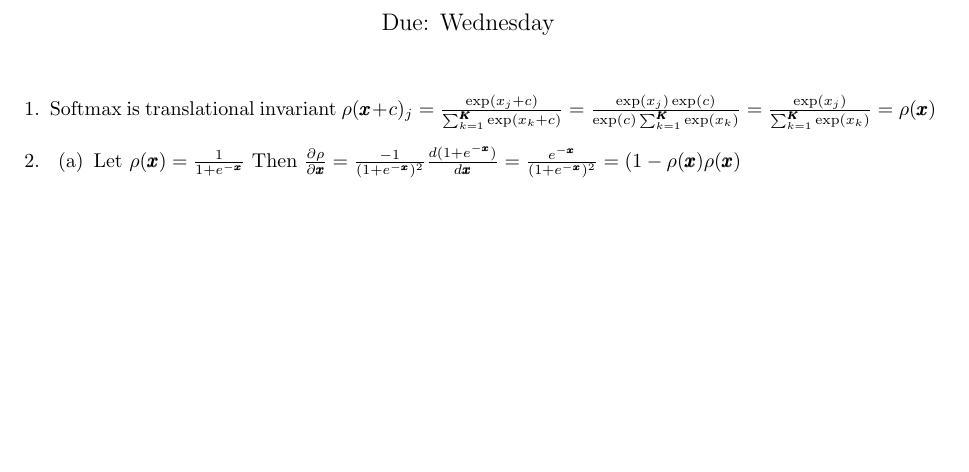
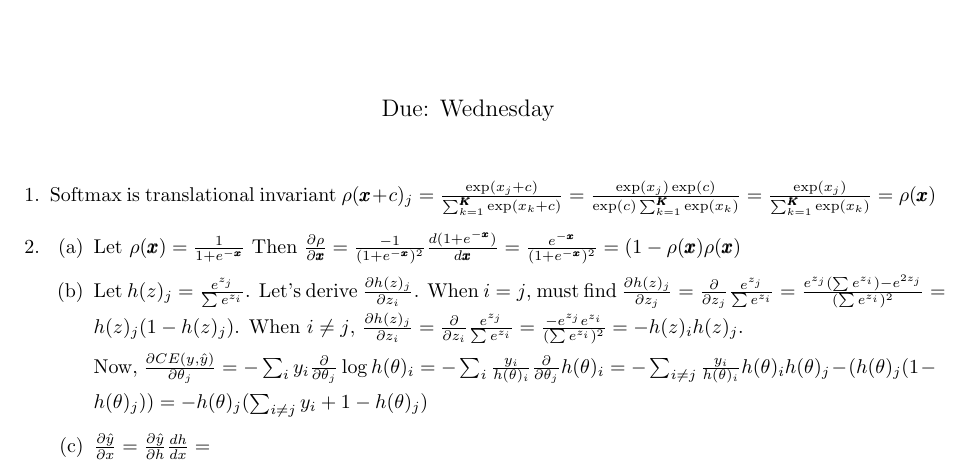
Before and after one commit to jerrickhoang/DeepNLP, a LaTeX problem sheet (assignment1/writtenProblems/assignment1.tex): part of the page, cut so that both start at the same text, the shorter picture padded with empty space. Compiled offline with pdfLaTeX.

Commit message:
Assignment1: softmax + sigmoid

```diff
--- a/assignment1/writtenProblems/assignment1.tex
+++ b/assignment1/writtenProblems/assignment1.tex
@@ -42,11 +42,17 @@
 \begin{enumerate}
 \item Softmax is translational invariant
 $\rho(\pmb{x} + c)_j = \frac{\exp(x_j + c)}{\sum_{k=1}^{\pmb{K}} \exp(x_k + c)} = \frac{\exp(x_j)\exp(c)}{\exp(c)\sum_{k=1}^{\pmb{K}}\exp(x_k)} = \frac{\exp(x_j)}{\sum_{k=1}^{\pmb{K}}\exp(x_k)} = \rho(\pmb{x})$
+
 \item
 \begin{enumerate}
 \item
 Let $\rho(\pmb{x}) = \frac{1}{1 + e^{-\pmb{x}}}$
 Then $\frac{\partial \rho}{\partial \pmb{x}} = \frac{-1}{(1+e^{-\pmb{x}})^2} \frac{d (1 + e^{-\pmb{x}})}{d \pmb{x}} = \frac{e^{-\pmb{x}}}{(1 + e^{-\pmb{x}})^2} = (1-\rho(\pmb{x})\rho(\pmb{x})$
+\item Let $h(z)_j = \frac{e^{z_j}}{\sum e^{z_i}}$. Let's derive $\frac{\partial h(z)_j}{\partial z_i}$. When $i = j$, must find $\frac{\partial h(z)_j}{\partial z_j} = \frac{\partial}{\partial z_j} \frac{e^{z_j}}{\sum e^{z_i}} = \frac{e^{z_j}(\sum e^{z_i}) - e^{2z_j}}{(\sum e^{z_i})^2} = h(z)_j ( 1 - h(z)_j)$. When $i \neq j$, $\frac{\partial h(z)_j}{\partial z_i} = \frac{\partial}{\partial z_i} \frac{e^{z_j}}{\sum e^{z_i}} = \frac{-e^{z_j}e^{z_i}}{(\sum e^{z_i})^2} = -h(z)_ih(z)_j$.
+
+Now, $\frac{\partial CE(y, \hat{y})}{\partial \theta_j} = - \sum_i y_i \frac{\partial}{\partial \theta_j} \log h(\theta)_i = - \sum_i \frac{y_i}{h(\theta)_i} \frac{\partial}{\partial \theta_j} h(\theta)_i = - \sum_{i\neq j} \frac{y_i}{h(\theta)_i}h(\theta)_ih(\theta)_j - (h(\theta)_j ( 1 - h(\theta)_j)) = - h(\theta)_j (\sum_{i\neq j} y_i + 1 - h(\theta)_j)$
+
+\item $\frac{\partial \hat{y}}{\partial x} = \frac{\partial \hat{y}}{\partial h} \frac{dh}{dx} = $
 \end{enumerate}
 \end{enumerate}
 \end{document}
```
Also changed, not shown: assignment1/writtenProblems/assignment1.pdf, 3 other files.
